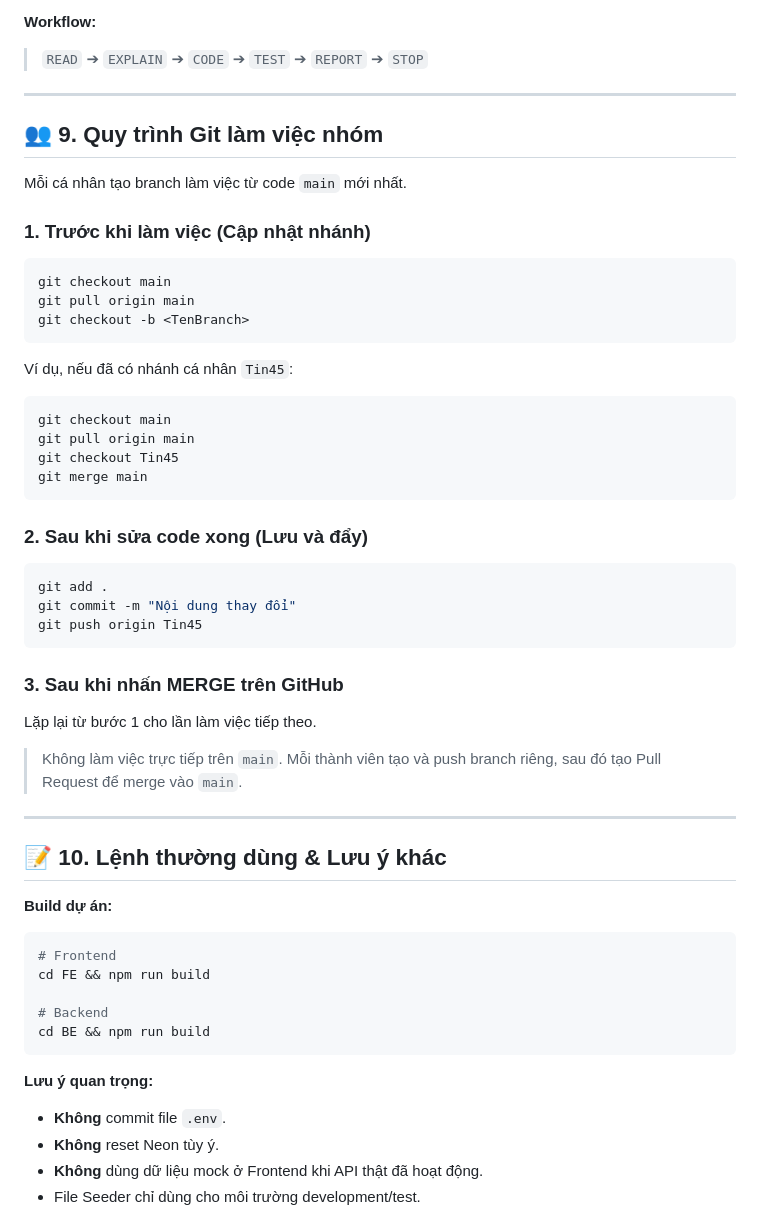
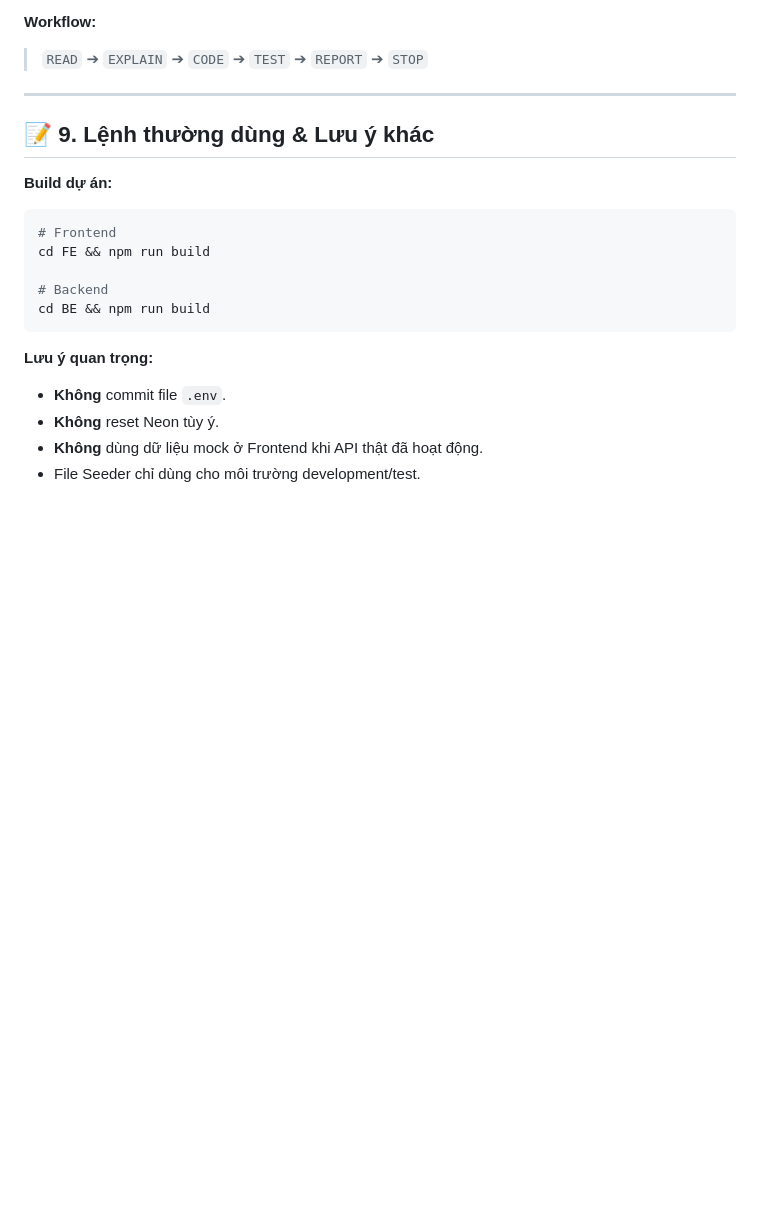
Before and after one commit to KLTN-12-2026/Nhom20, a Markdown page: README.md, the part around the change. Rendered like a GitHub page; blank space fills up the shorter version.

````diff
--- a/README.md
+++ b/README.md
@@ -194,44 +194,7 @@ Trước khi sửa đổi chức năng, bạn cần:
 
 ---
 
-## 👥 9. Quy trình Git làm việc nhóm
-
-Mỗi cá nhân tạo branch làm việc từ code `main` mới nhất.
-
-### 1. Trước khi làm việc (Cập nhật nhánh)
-
-```bash
-git checkout main
-git pull origin main
-git checkout -b <TenBranch>
-```
-
-Ví dụ, nếu đã có nhánh cá nhân `Tin45`:
-
-```bash
-git checkout main
-git pull origin main
-git checkout Tin45
-git merge main
-```
-
-### 2. Sau khi sửa code xong (Lưu và đẩy)
-
-```bash
-git add .
-git commit -m "Nội dung thay đổi"
-git push origin Tin45
-```
-
-### 3. Sau khi nhấn MERGE trên GitHub
-
-Lặp lại từ bước 1 cho lần làm việc tiếp theo.
-
-> Không làm việc trực tiếp trên `main`. Mỗi thành viên tạo và push branch riêng, sau đó tạo Pull Request để merge vào `main`.
-
----
-
-## 📝 10. Lệnh thường dùng & Lưu ý khác
+## 📝 9. Lệnh thường dùng & Lưu ý khác
 
 **Build dự án:**
 ```bash
````
Also changed, not shown: RULE.md (+17 -25 lines).
